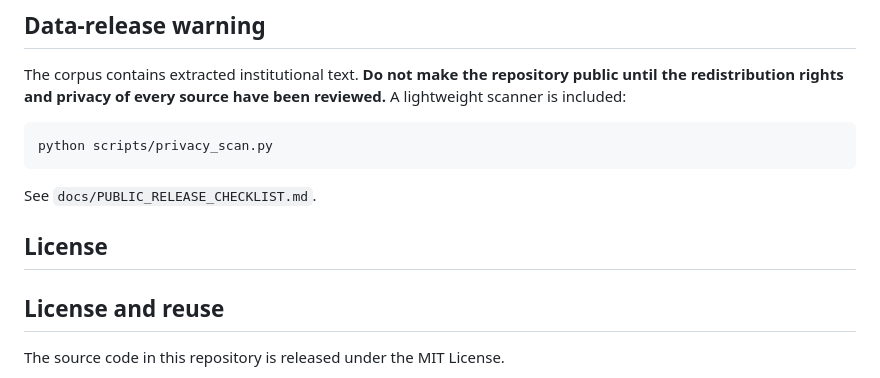
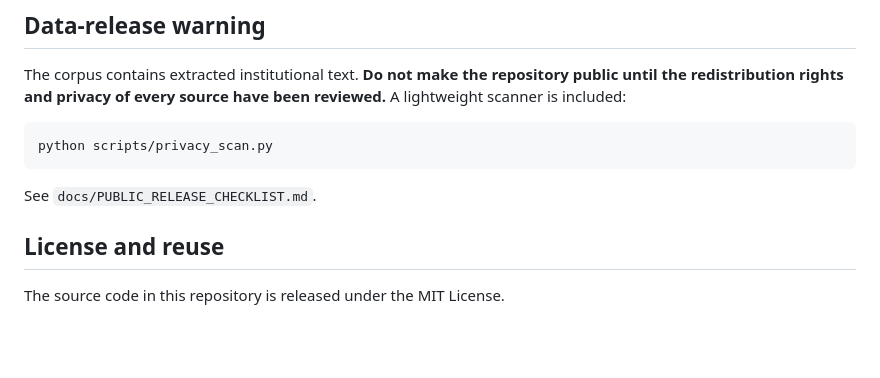
Before and after one commit to nahidsalehi/UI-KB, a Markdown page: README.md, the part around the change. Drawn GitHub-style; blank space fills up the shorter version.

```diff
--- a/README.md
+++ b/README.md
@@ -257,7 +257,6 @@ python scripts/privacy_scan.py
 
 See `docs/PUBLIC_RELEASE_CHECKLIST.md`.
 
-## License
 
 ## License and reuse
 
```
